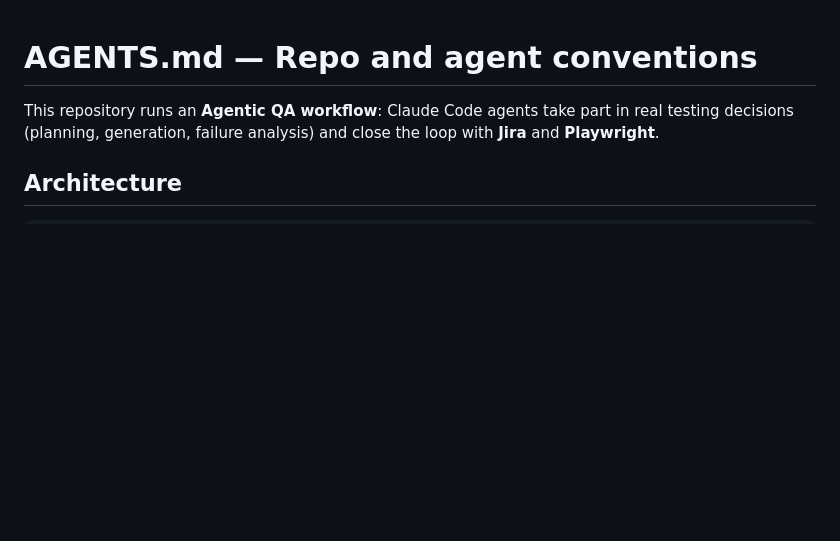
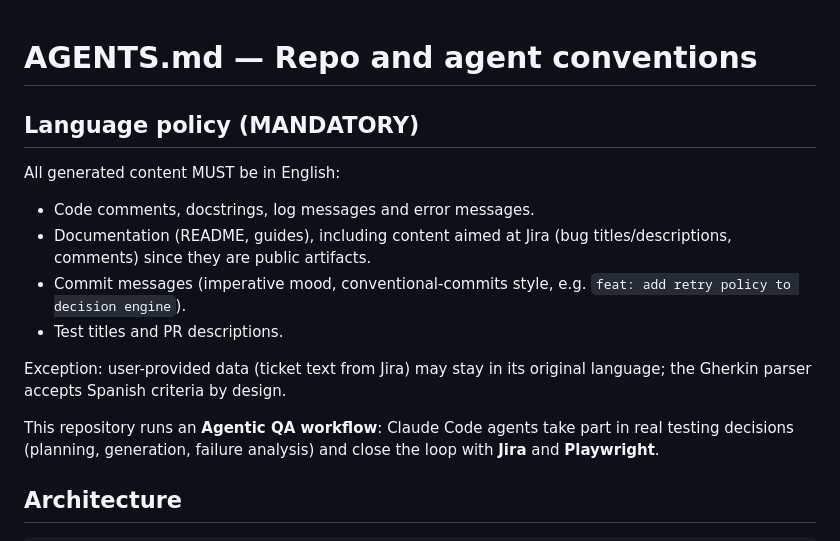
Before and after one commit to mtsncls/agentic-qa-workflow, a Markdown page: AGENTS.md, the part around the change. Rendered like a GitHub page; blank space fills up the shorter version.

Commit message:
docs: add mandatory English language policy to agent conventions

```diff
--- a/AGENTS.md
+++ b/AGENTS.md
@@ -1,4 +1,18 @@
 # AGENTS.md — Repo and agent conventions
+
+## Language policy (MANDATORY)
+
+All generated content MUST be in English:
+
+- Code comments, docstrings, log messages and error messages.
+- Documentation (README, guides), including content aimed at Jira
+  (bug titles/descriptions, comments) since they are public artifacts.
+- Commit messages (imperative mood, conventional-commits style,
+  e.g. `feat: add retry policy to decision engine`).
+- Test titles and PR descriptions.
+
+Exception: user-provided data (ticket text from Jira) may stay in its original
+language; the Gherkin parser accepts Spanish criteria by design.
 
 This repository runs an **Agentic QA workflow**: Claude Code agents take part
 in real testing decisions (planning, generation, failure analysis) and close
```
